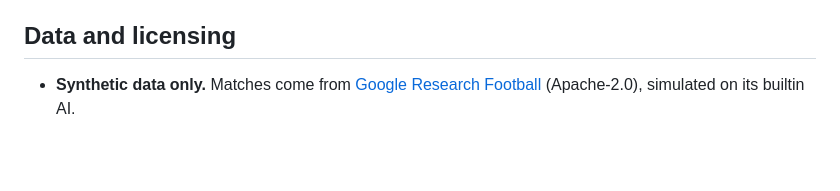
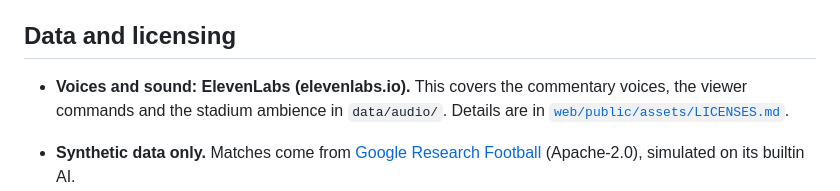
Before and after one commit to Musti7even/counterplay, a Markdown page: README.md, the part around the change. Rendered like a GitHub page; blank space fills up the shorter version.

```diff
--- a/README.md
+++ b/README.md
@@ -64,6 +64,8 @@ Azure is optional. Put `AZURE_OPENAI_ENDPOINT` / `AZURE_OPENAI_DEPLOYMENT` / `AZ
 
 ## Data and licensing
 
+- **Voices and sound: ElevenLabs (elevenlabs.io).** This covers the commentary voices, the viewer commands and the stadium ambience in `data/audio/`. Details are in [`web/public/assets/LICENSES.md`](web/public/assets/LICENSES.md).
+
 - **Synthetic data only.** Matches come from [Google Research Football](https://github.com/google-research/football) (Apache-2.0), simulated on its builtin AI.
 - **Fictional clubs and players.** Redmoor FC and Halvard Athletic, and every player name, are made up.
 - **No real league data.** No Premier League data, footage, names or marks are used.
```
Also changed, not shown: agents/README.md (+19 -0 lines), 1 other file.
